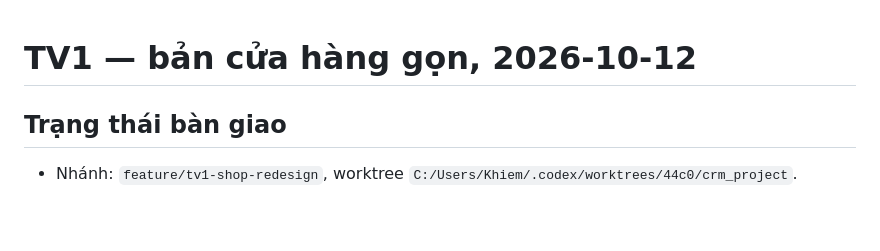
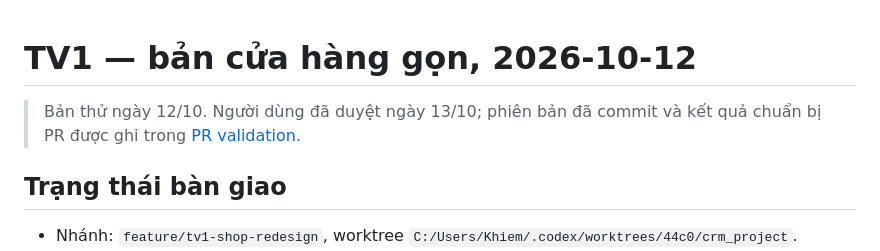
Before and after one commit to KhimTran/crm_project, a Markdown page: docs/tv1_shop_retail_revision.md, the part around the change. Rendered like a GitHub page; blank space fills up the shorter version.

```diff
--- a/docs/tv1_shop_retail_revision.md
+++ b/docs/tv1_shop_retail_revision.md
@@ -1,4 +1,6 @@
 # TV1 — bản cửa hàng gọn, 2026-10-12
+
+> Bản thử ngày 12/10. Người dùng đã duyệt ngày 13/10; phiên bản đã commit và kết quả chuẩn bị PR được ghi trong [PR validation](tv1_shop_pr_validation.md).
 
 ## Trạng thái bàn giao
 
```
Also changed, not shown: docs/tv1_shop_pr_validation.md (added, +90 -0 lines), plans.md (+20 -0 lines).
